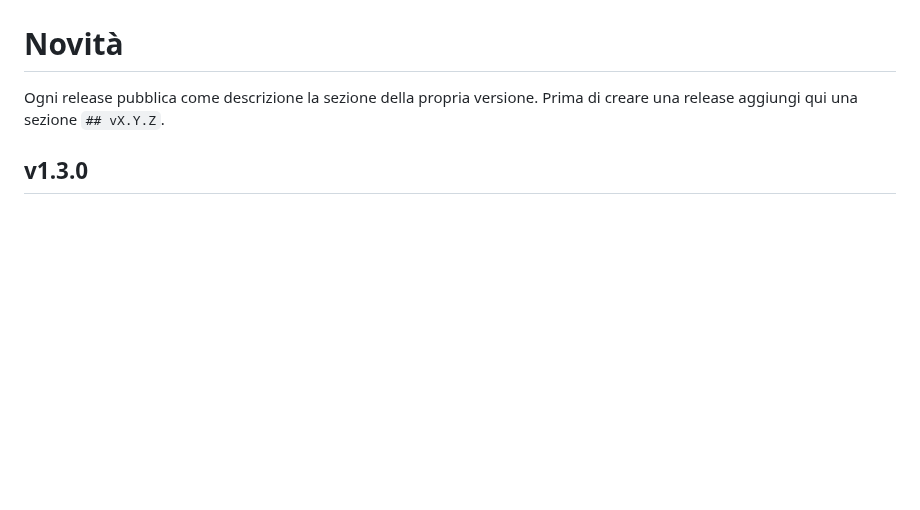
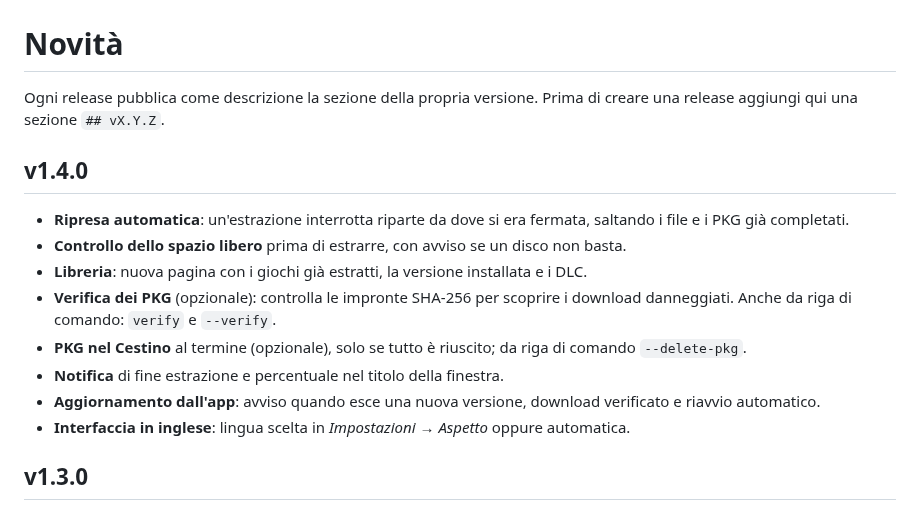
Before and after one commit to Nanobuo/Pkg-free, a Markdown page: CHANGELOG.md, the part around the change. Rendered like a GitHub page; blank space fills up the shorter version.

Commit message:
v1.4.0: docs, changelog and screenshots for the new features
Co-Authored-By: Claude Opus 5.5 <noreply@anthropic.com>
Claude-Session: https://claude.ai/code/session_016d5jyj5MHJu7pfe2JRZaYf

```diff
--- a/CHANGELOG.md
+++ b/CHANGELOG.md
@@ -2,6 +2,24 @@
 
 Ogni release pubblica come descrizione la sezione della propria versione.
 Prima di creare una release aggiungi qui una sezione `## vX.Y.Z`.
+
+## v1.4.0
+
+- **Ripresa automatica**: un'estrazione interrotta riparte da dove si era
+  fermata, saltando i file e i PKG già completati.
+- **Controllo dello spazio libero** prima di estrarre, con avviso se un disco
+  non basta.
+- **Libreria**: nuova pagina con i giochi già estratti, la versione installata
+  e i DLC.
+- **Verifica dei PKG** (opzionale): controlla le impronte SHA-256 per scoprire
+  i download danneggiati. Anche da riga di comando: `verify` e `--verify`.
+- **PKG nel Cestino** al termine (opzionale), solo se tutto è riuscito;
+  da riga di comando `--delete-pkg`.
+- **Notifica** di fine estrazione e percentuale nel titolo della finestra.
+- **Aggiornamento dall'app**: avviso quando esce una nuova versione, download
+  verificato e riavvio automatico.
+- **Interfaccia in inglese**: lingua scelta in *Impostazioni → Aspetto* oppure
+  automatica.
 
 ## v1.3.0
 
```
Also changed, not shown: README.md (+55 -13 lines), docs/avanzamento-scuro.png, docs/completato-scuro.png, docs/estrai-chiaro.png, docs/impostazioni-chiaro.png, docs/libreria-scuro.png (added), 1 other file.
